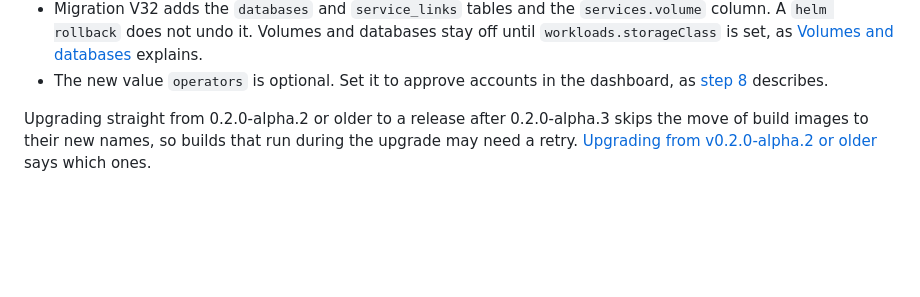
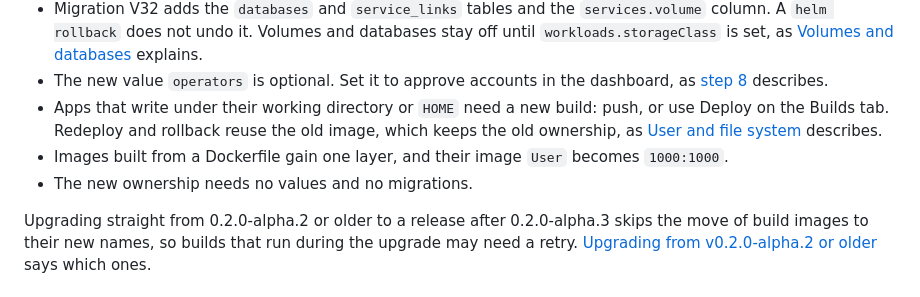
Before and after one commit to liftgate/liftgate, a Markdown page: documentation/self-hosting.md, the part around the change. GitHub-like rendering; blank space fills up the shorter version.

```diff
--- a/documentation/self-hosting.md
+++ b/documentation/self-hosting.md
@@ -653,6 +653,11 @@ From 0.2.0 to the release after it:
   as [Volumes and databases](#volumes-and-databases) explains.
 - The new value `operators` is optional. Set it to approve accounts in the dashboard, as
   [step 8](#8-sign-in) describes.
+- Apps that write under their working directory or `HOME` need a new build: push, or use Deploy on the
+  Builds tab. Redeploy and rollback reuse the old image, which keeps the old ownership, as
+  [User and file system](runtime-contract.md#user-and-file-system) describes.
+- Images built from a Dockerfile gain one layer, and their image `User` becomes `1000:1000`.
+- The new ownership needs no values and no migrations.
 
 Upgrading straight from 0.2.0-alpha.2 or older to a release after 0.2.0-alpha.3 skips the move of build
 images to their new names, so builds that run during the upgrade may need a retry.
```
Also changed, not shown: documentation/runtime-contract.md (+19 -2 lines).
